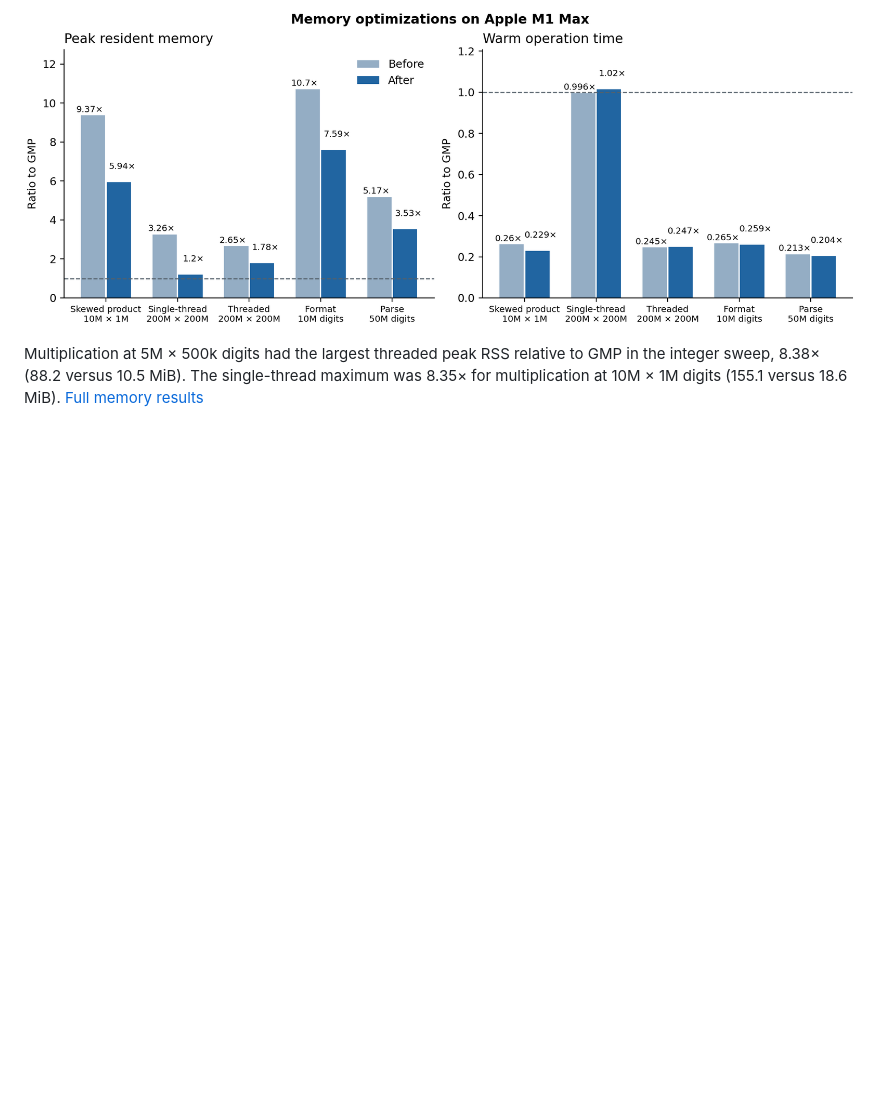
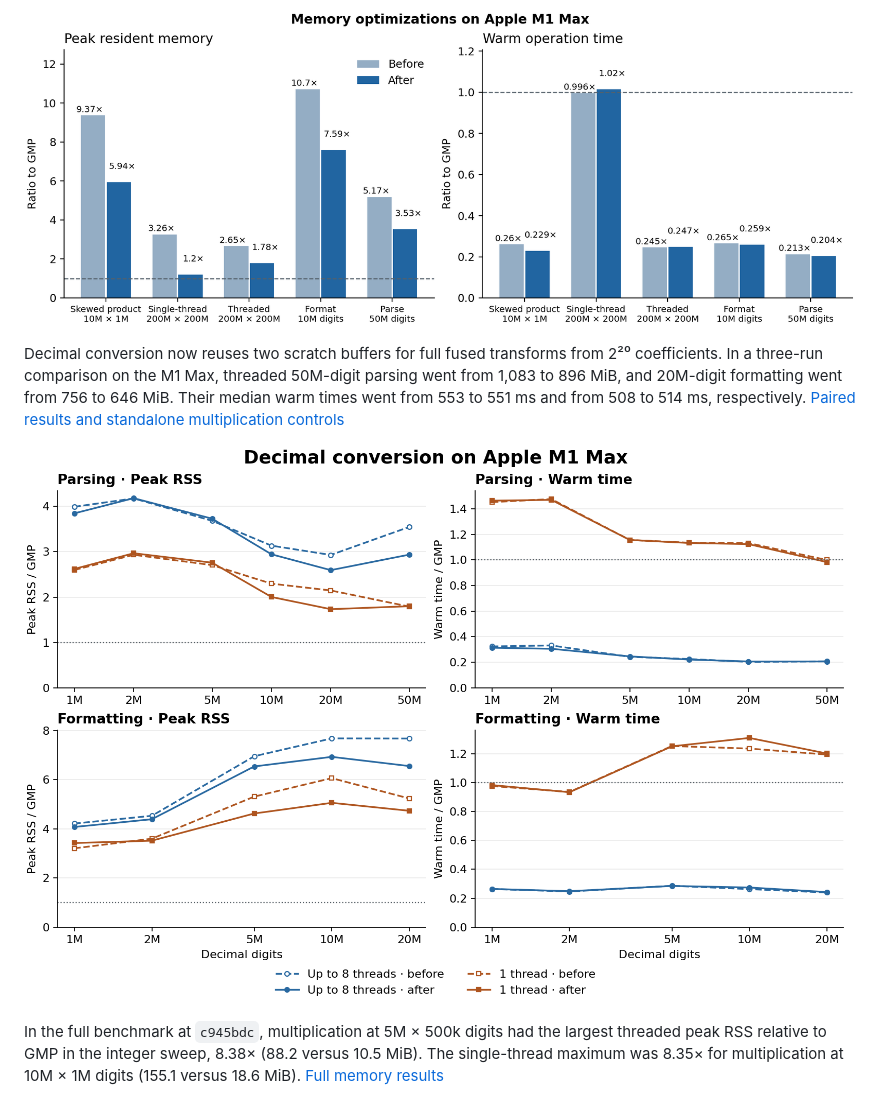
Before and after one commit to mmurshed/biginteger, a Markdown page: README.md, the part around the change. GitHub-like rendering; pictures changed too: docs/images/bigmath_conversion_scratch.png (added); blank space fills up the shorter version.

Commit message:
Document decimal conversion memory and timing against GMP

```diff
--- a/README.md
+++ b/README.md
@@ -36,7 +36,11 @@ Sharing immutable transform tables across workers and reusing per-thread buffers
 
 ![Peak memory and warm time relative to GMP before and after changes to multiplication, formatting 10M digits and parsing 50M digits](docs/images/bigmath_memory_fixes.png)
 
-Multiplication at 5M × 500k digits had the largest threaded peak RSS relative to GMP in the integer sweep, 8.38× (88.2 versus 10.5 MiB). The single-thread maximum was 8.35× for multiplication at 10M × 1M digits (155.1 versus 18.6 MiB). [Full memory results](BENCHMARK.md#peak-memory-and-large-product-time)
+Decimal conversion now reuses two scratch buffers for full fused transforms from 2²⁰ coefficients. In a three-run comparison on the M1 Max, threaded 50M-digit parsing went from 1,083 to 896 MiB, and 20M-digit formatting went from 756 to 646 MiB. Their median warm times went from 553 to 551 ms and from 508 to 514 ms, respectively. [Paired results and standalone multiplication controls](BENCHMARK.md#reuse-two-scratch-buffers-during-decimal-conversion)
+
+![Single-threaded and threaded decimal conversion before and after scratch reuse, relative to GMP](docs/images/bigmath_conversion_scratch.png)
+
+In the full benchmark at `c945bdc`, multiplication at 5M × 500k digits had the largest threaded peak RSS relative to GMP in the integer sweep, 8.38× (88.2 versus 10.5 MiB). The single-thread maximum was 8.35× for multiplication at 10M × 1M digits (155.1 versus 18.6 MiB). [Full memory results](BENCHMARK.md#peak-memory-and-large-product-time)
 
 ![Multithreaded BigMath peak memory relative to GMP, including balanced products through one billion digits per operand](docs/images/bigmath_vs_gmp_memory.png)
 
```
Also changed, not shown: BENCHMARK.md (+33 -0 lines), docs/STRING_CONVERSION.md (+6 -1 lines), docs/benchmarks/2026-11-21-conversion-memory.md (added, +61 -0 lines), 7 other files.
